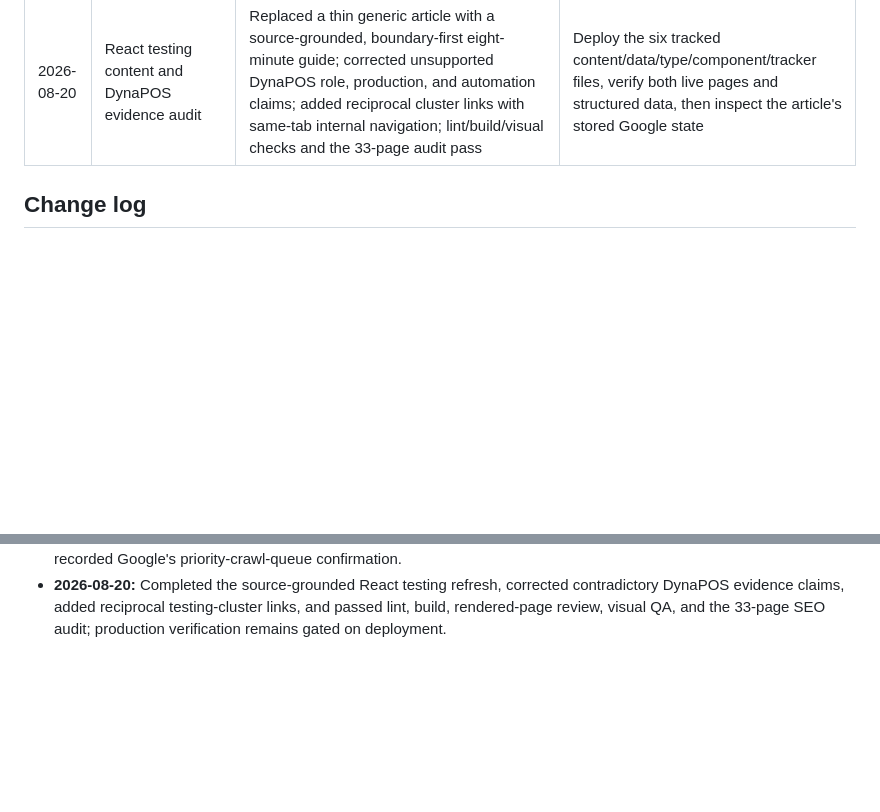
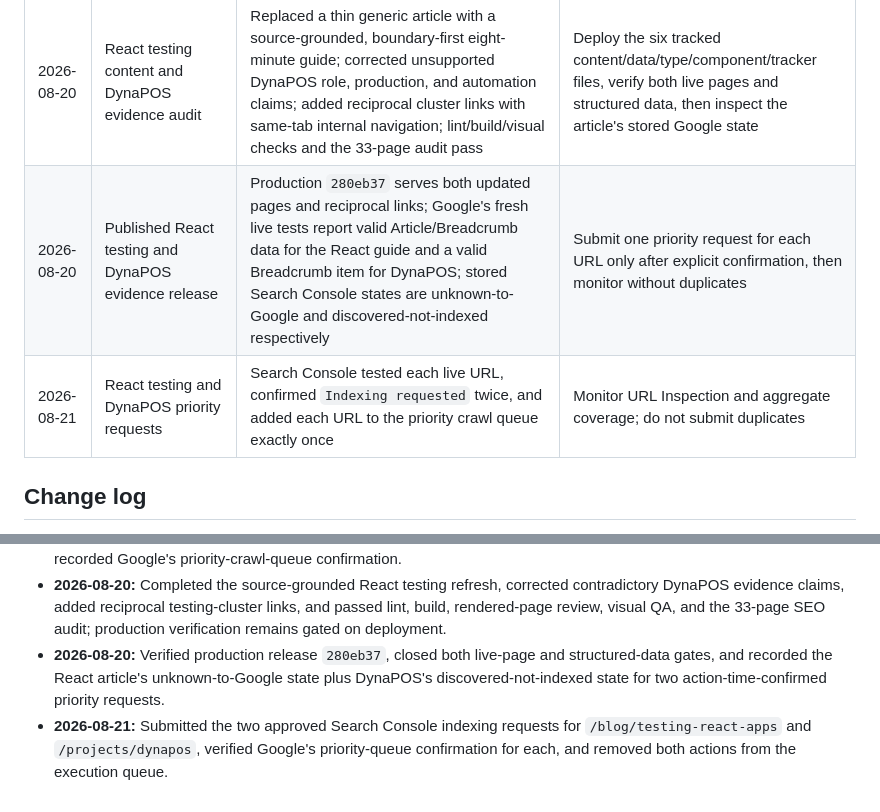
Before and after one commit to ifham-mohamed/ifham.dev, a Markdown page: docs/seo-task-tracker.md, 2 parts joined by grey strips. Rendered like a GitHub page; blank space fills up the shorter version.

```diff
--- a/docs/seo-task-tracker.md
+++ b/docs/seo-task-tracker.md
@@ -495,6 +497,8 @@ A new or materially updated indexable page is complete only when all applicable
 | 2026-08-20 | Published Next.js LCP case study | Production `de4afde` returns 200 with the new seven-minute article, metadata, `dateModified`, 1,447-word Article data, and intended internal links; Google's live test reports valid Article and Breadcrumb items | Submit one indexing request after explicit confirmation because the stored URL is discovered but has never been crawled |
 | 2026-08-20 | Next.js case-study priority recrawl request | Search Console confirmed `Indexing requested` and added the substantively refreshed article to its priority crawl queue once | Monitor the request and aggregate coverage; do not submit duplicates |
 | 2026-08-20 | React testing content and DynaPOS evidence audit | Replaced a thin generic article with a source-grounded, boundary-first eight-minute guide; corrected unsupported DynaPOS role, production, and automation claims; added reciprocal cluster links with same-tab internal navigation; lint/build/visual checks and the 33-page audit pass | Deploy the six tracked content/data/type/component/tracker files, verify both live pages and structured data, then inspect the article's stored Google state |
+| 2026-08-20 | Published React testing and DynaPOS evidence release | Production `280eb37` serves both updated pages and reciprocal links; Google's fresh live tests report valid Article/Breadcrumb data for the React guide and a valid Breadcrumb item for DynaPOS; stored Search Console states are unknown-to-Google and discovered-not-indexed respectively | Submit one priority request for each URL only after explicit confirmation, then monitor without duplicates |
+| 2026-08-21 | React testing and DynaPOS priority requests | Search Console tested each live URL, confirmed `Indexing requested` twice, and added each URL to the priority crawl queue exactly once | Monitor URL Inspection and aggregate coverage; do not submit duplicates |
 
 ## Change log
 
@@ -534,3 +538,5 @@ A new or materially updated indexable page is complete only when all applicable
 - **2026-08-20:** Verified Next.js case-study release `de4afde`, closed its production and structured-data checks, and recorded Google's uncrawled `Discovered – currently not indexed` state for one approved priority request.
 - **2026-08-20:** Submitted one approved Search Console indexing request for the refreshed Next.js LCP case study and recorded Google's priority-crawl-queue confirmation.
 - **2026-08-20:** Completed the source-grounded React testing refresh, corrected contradictory DynaPOS evidence claims, added reciprocal testing-cluster links, and passed lint, build, rendered-page review, visual QA, and the 33-page SEO audit; production verification remains gated on deployment.
+- **2026-08-20:** Verified production release `280eb37`, closed both live-page and structured-data gates, and recorded the React article's unknown-to-Google state plus DynaPOS's discovered-not-indexed state for two action-time-confirmed priority requests.
+- **2026-08-21:** Submitted the two approved Search Console indexing requests for `/blog/testing-react-apps` and `/projects/dynapos`, verified Google's priority-queue confirmation for each, and removed both actions from the execution queue.
```
Also changed, not shown: other parts of docs/seo-task-tracker.md (+14 -12 lines).
